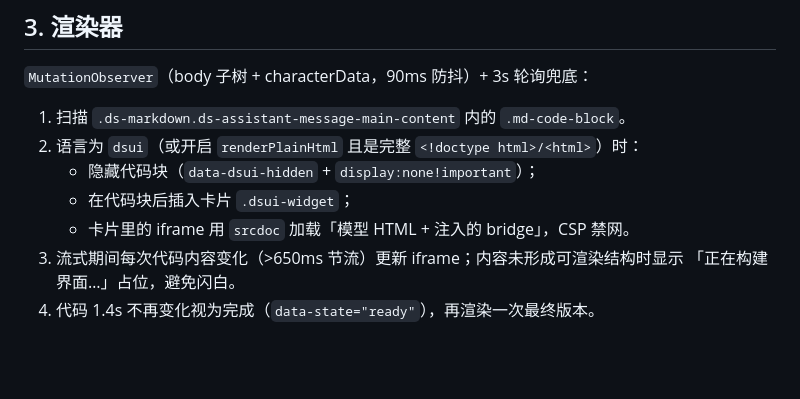
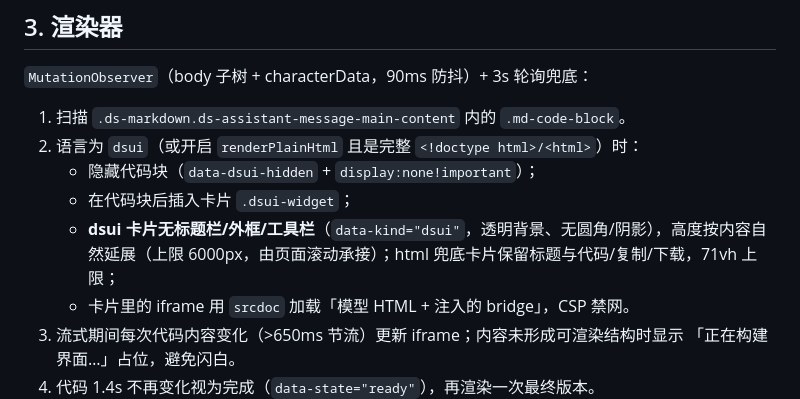
Before and after one commit to lsqkk/intelligent-deepseek, a Markdown page: docs/ARCHITECTURE.md, the part around the change. Drawn GitHub-style; blank space fills up the shorter version.

```diff
--- a/docs/ARCHITECTURE.md
+++ b/docs/ARCHITECTURE.md
@@ -85,6 +85,7 @@ DeepSeek 会把带协议的用户消息原样存到服务端。刷新/切会话
 2. 语言为 `dsui`（或开启 `renderPlainHtml` 且是完整 `<!doctype html>/<html>`）时：
    - 隐藏代码块（`data-dsui-hidden` + `display:none!important`）；
    - 在代码块后插入卡片 `.dsui-widget`；
+   - **dsui 卡片无标题栏/外框/工具栏**（`data-kind="dsui"`，透明背景、无圆角/阴影），高度按内容自然延展（上限 6000px，由页面滚动承接）；html 兜底卡片保留标题与代码/复制/下载，71vh 上限；
    - 卡片里的 iframe 用 `srcdoc` 加载「模型 HTML + 注入的 bridge」，CSP 禁网。
 3. 流式期间每次代码内容变化（>650ms 节流）更新 iframe；内容未形成可渲染结构时显示
    「正在构建界面…」占位，避免闪白。
```
Also changed, not shown: README.md (+3 -2 lines), docs/screenshot.png, 7 other files.
